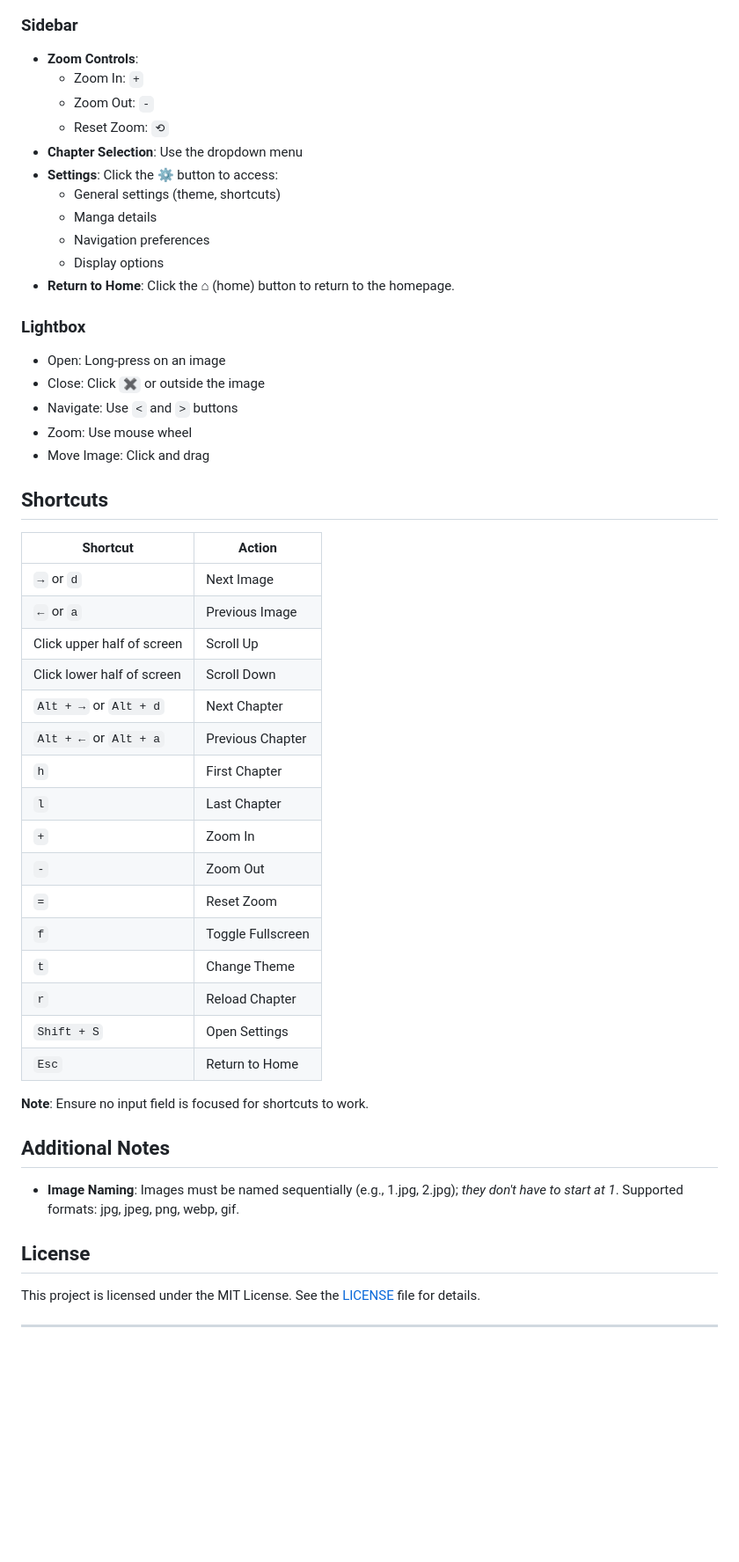
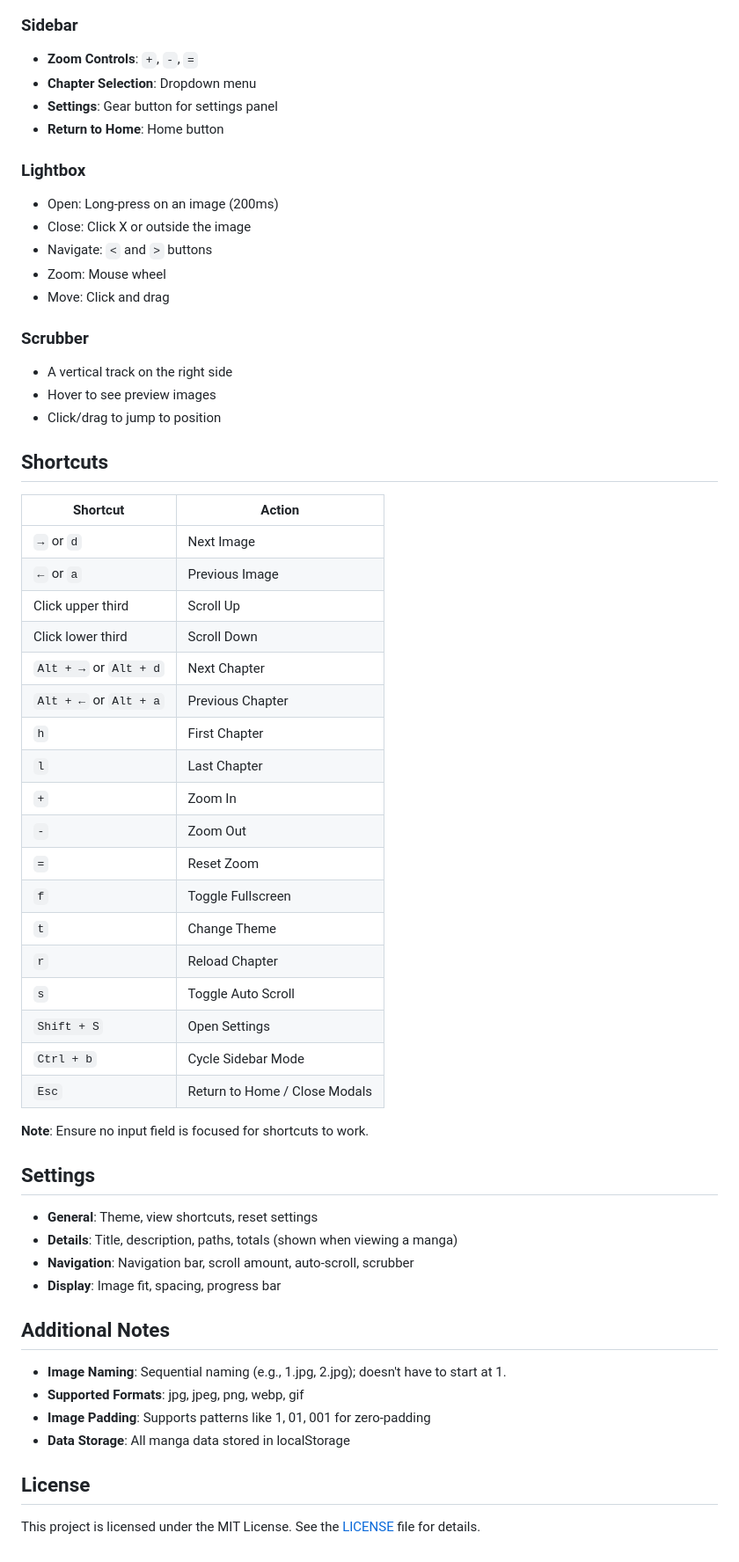
Before and after one commit to marginal23326/Manga-Viewer, a Markdown page: README.md, the part around one of its changes. Shown at 88% size. Drawn GitHub-style; blank space fills up the shorter version.

```diff
--- a/README.md
+++ b/README.md
@@ -84,55 +114,64 @@ Manga-Viewer/
 
 ### Sidebar
 
-- **Zoom Controls**:
-    - Zoom In: `+`
-    - Zoom Out: `-`
-    - Reset Zoom: `⟲`
-- **Chapter Selection**: Use the dropdown menu
-- **Settings**: Click the ⚙ button to access:
-    - General settings (theme, shortcuts)
-    - Manga details
-    - Navigation preferences
-    - Display options
-- **Return to Home**: Click the ⌂ (home) button to return to the homepage.
+- **Zoom Controls**: `+`, `-`, `=`
+- **Chapter Selection**: Dropdown menu
+- **Settings**: Gear button for settings panel
+- **Return to Home**: Home button
 
 ### Lightbox
 
-- Open: Long-press on an image
-- Close: Click `✖` or outside the image
-- Navigate: Use `<` and `>` buttons
-- Zoom: Use mouse wheel
-- Move Image: Click and drag
+- Open: Long-press on an image (200ms)
+- Close: Click X or outside the image
+- Navigate: `<` and `>` buttons
+- Zoom: Mouse wheel
+- Move: Click and drag
+
+### Scrubber
+
+- A vertical track on the right side
+- Hover to see preview images
+- Click/drag to jump to position
 
 ## Shortcuts
 
-| Shortcut                   | Action            |
-| -------------------------- | ----------------- |
-| `→` or `d`                 | Next Image        |
-| `←` or `a`                 | Previous Image    |
-| Click upper half of screen | Scroll Up         |
-| Click lower half of screen | Scroll Down       |
-| `Alt + →` or `Alt + d`     | Next Chapter      |
-| `Alt + ←` or `Alt + a`     | Previous Chapter  |
-| `h`                        | First Chapter     |
-| `l`                        | Last Chapter      |
-| `+`                        | Zoom In           |
-| `-`                        | Zoom Out          |
-| `=`                        | Reset Zoom        |
-| `f`                        | Toggle Fullscreen |
-| `t`                        | Change Theme      |
-| `r`                        | Reload Chapter    |
-| `Shift + S`                | Open Settings     |
-| `Esc`                      | Return to Home    |
+| Shortcut                     | Action              |
+| ---------------------------- | ------------------- |
+| `→` or `d`                   | Next Image          |
+| `←` or `a`                   | Previous Image      |
+| Click upper third            | Scroll Up           |
+| Click lower third            | Scroll Down         |
+| `Alt + →` or `Alt + d`       | Next Chapter        |
+| `Alt + ←` or `Alt + a`       | Previous Chapter    |
+| `h`                          | First Chapter       |
+| `l`                          | Last Chapter        |
+| `+`                          | Zoom In             |
+| `-`                          | Zoom Out            |
+| `=`                          | Reset Zoom          |
+| `f`                          | Toggle Fullscreen   |
+| `t`                          | Change Theme        |
+| `r`                          | Reload Chapter      |
+| `s`                          | Toggle Auto Scroll  |
+| `Shift + S`                  | Open Settings       |
+| `Ctrl + b`                   | Cycle Sidebar Mode  |
+| `Esc`                        | Return to Home / Close Modals |
 
 **Note**: Ensure no input field is focused for shortcuts to work.
 
+## Settings
+
+- **General**: Theme, view shortcuts, reset settings
+- **Details**: Title, description, paths, totals (shown when viewing a manga)
+- **Navigation**: Navigation bar, scroll amount, auto-scroll, scrubber
+- **Display**: Image fit, spacing, progress bar
+
 ## Additional Notes
 
-- **Image Naming**: Images must be named sequentially (e.g., 1.jpg, 2.jpg); _they don't have to start at 1_. Supported formats: jpg, jpeg, png, webp, gif.
+- **Image Naming**: Sequential naming (e.g., 1.jpg, 2.jpg); doesn't have to start at 1.
+- **Supported Formats**: jpg, jpeg, png, webp, gif
+- **Image Padding**: Supports patterns like 1, 01, 001 for zero-padding
+- **Data Storage**: All manga data stored in localStorage
 
 ## License
 
 This project is licensed under the MIT License. See the [LICENSE](LICENSE) file for details.
-
----
```
Also changed, not shown: other parts of README.md (+62 -32 lines).
